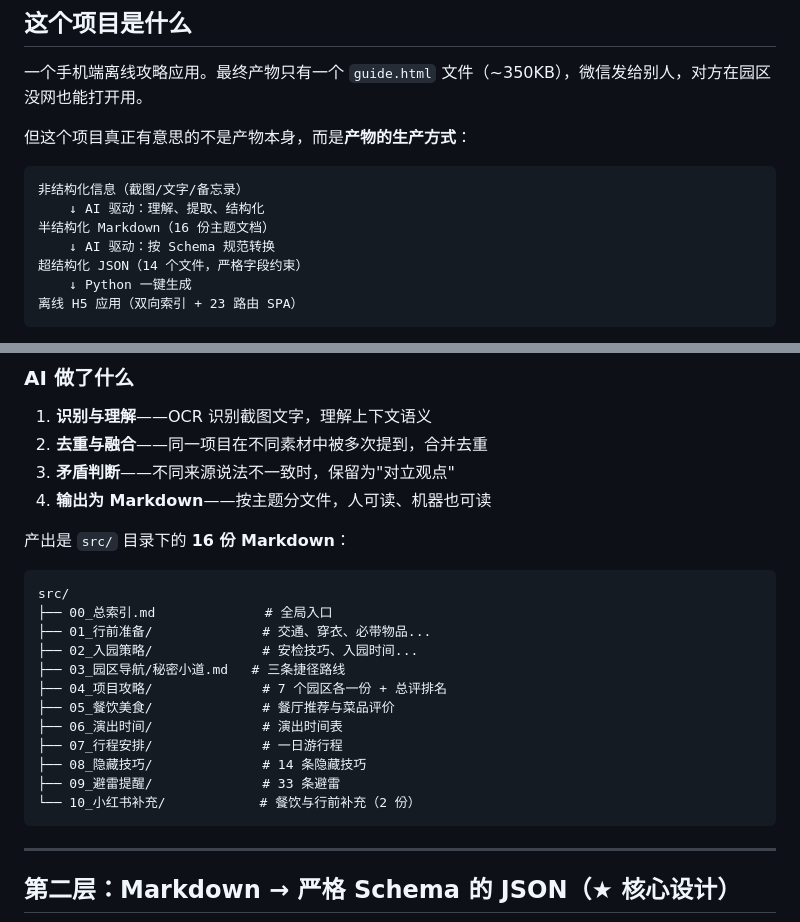
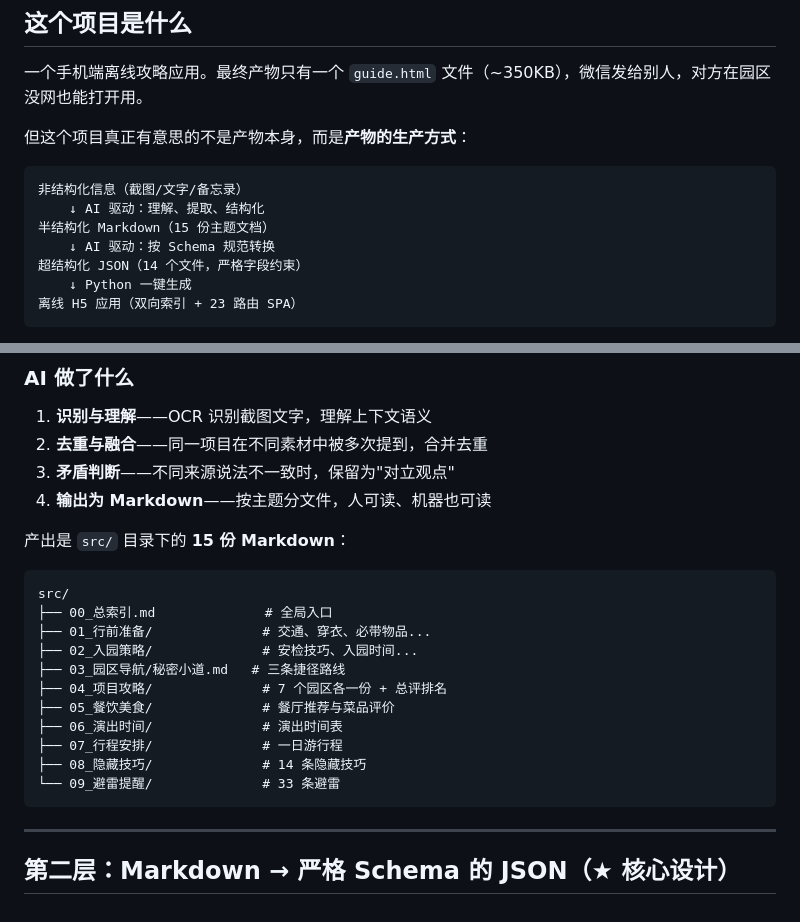
Before and after one commit to zlZayn/ai-batch-raw-to-offline-guide, a Markdown page: 作品集.md, 2 parts joined by grey strips. GitHub-like rendering.

````diff
--- a/作品集.md
+++ b/作品集.md
@@ -15,7 +15,7 @@
 ```
 非结构化信息（截图/文字/备忘录）
     ↓ AI 驱动：理解、提取、结构化
-半结构化 Markdown（16 份主题文档）
+半结构化 Markdown（15 份主题文档）
     ↓ AI 驱动：按 Schema 规范转换
 超结构化 JSON（14 个文件，严格字段约束）
     ↓ Python 一键生成
@@ -47,7 +47,7 @@
 3. **矛盾判断**——不同来源说法不一致时，保留为"对立观点"
 4. **输出为 Markdown**——按主题分文件，人可读、机器也可读
 
-产出是 `src/` 目录下的 **16 份 Markdown**：
+产出是 `src/` 目录下的 **15 份 Markdown**：
 
 ```
 src/
@@ -60,8 +60,7 @@ src/
 ├── 06_演出时间/              # 演出时间表
 ├── 07_行程安排/              # 一日游行程
 ├── 08_隐藏技巧/              # 14 条隐藏技巧
-├── 09_避雷提醒/              # 33 条避雷
-└── 10_小红书补充/            # 餐饮与行前补充（2 份）
+└── 09_避雷提醒/              # 33 条避雷
 ```
 
 ---
````
Also changed, not shown: src/00_总索引.md (+0 -3 lines).
